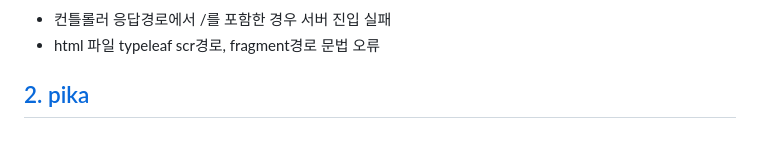
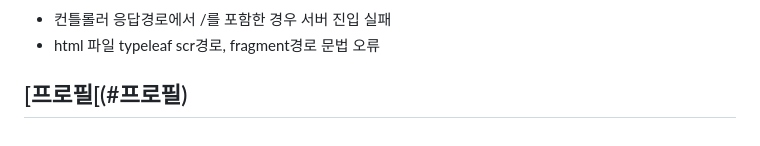
Before and after one commit to kimhyeokjin1111/kimhyeokjin1111.github.io, a Markdown page: README.md, the part around the change. Rendered like a GitHub page.

Commit message:
포트폴리오.md

```diff
--- a/README.md
+++ b/README.md
@@ -301,4 +301,4 @@ EC2 서버에 .pem 파일을 통해 연결 후 원격 저장소를 클론하여
 - 컨틀롤러 응답경로에서 /를 포함한 경우 서버 진입 실패
 - html 파일 typeleaf scr경로, fragment경로 문법 오류
 
-## [2. pika](#프로필)
+## [프로필[(#프로필)
```
